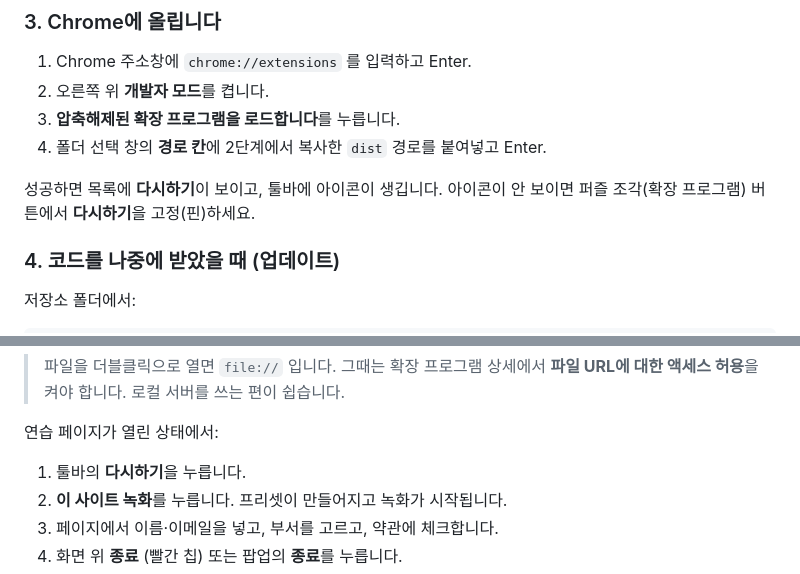
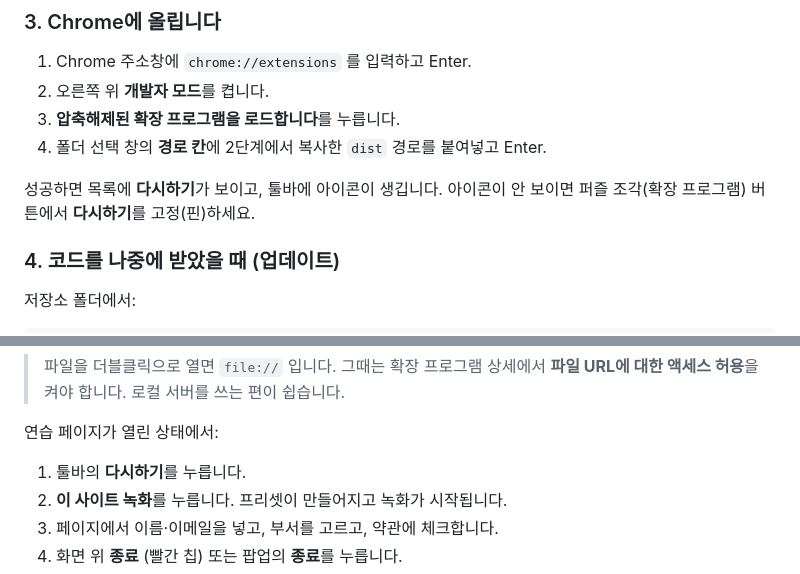
Before and after one commit to ssw207/dasihagi, a Markdown page: README.md, 2 parts joined by grey strips. GitHub-like rendering.

Commit message:
docs: README 다시하기 조사 수정
Made-with: Cursor

```diff
--- a/README.md
+++ b/README.md
@@ -79,7 +79,7 @@ macOS / Linux도 같습니다. 경로만 `/Users/이름/.../dasihagi/dist` 형
 3. **압축해제된 확장 프로그램을 로드합니다**를 누릅니다.
 4. 폴더 선택 창의 **경로 칸**에 2단계에서 복사한 `dist` 경로를 붙여넣고 Enter.
 
-성공하면 목록에 **다시하기**이 보이고, 툴바에 아이콘이 생깁니다. 아이콘이 안 보이면 퍼즐 조각(확장 프로그램) 버튼에서 **다시하기**을 고정(핀)하세요.
+성공하면 목록에 **다시하기**가 보이고, 툴바에 아이콘이 생깁니다. 아이콘이 안 보이면 퍼즐 조각(확장 프로그램) 버튼에서 **다시하기**를 고정(핀)하세요.
 
 ### 4. 코드를 나중에 받았을 때 (업데이트)
 
@@ -113,7 +113,7 @@ npx --yes serve .
 
 연습 페이지가 열린 상태에서:
 
-1. 툴바의 **다시하기**을 누릅니다.
+1. 툴바의 **다시하기**를 누릅니다.
 2. **이 사이트 녹화**를 누릅니다. 프리셋이 만들어지고 녹화가 시작됩니다.
 3. 페이지에서 이름·이메일을 넣고, 부서를 고르고, 약관에 체크합니다.
 4. 화면 위 **종료** (빨간 칩) 또는 팝업의 **종료**를 누릅니다.
```
